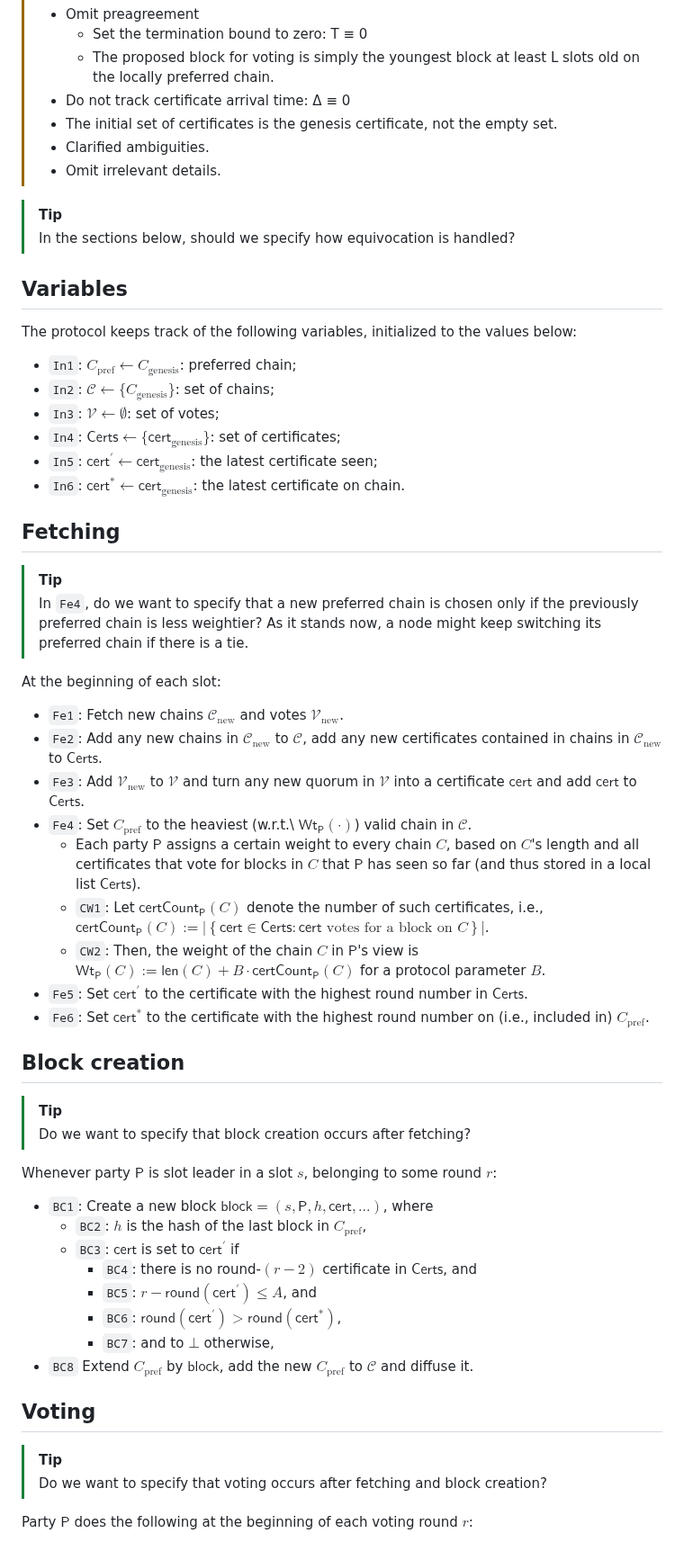
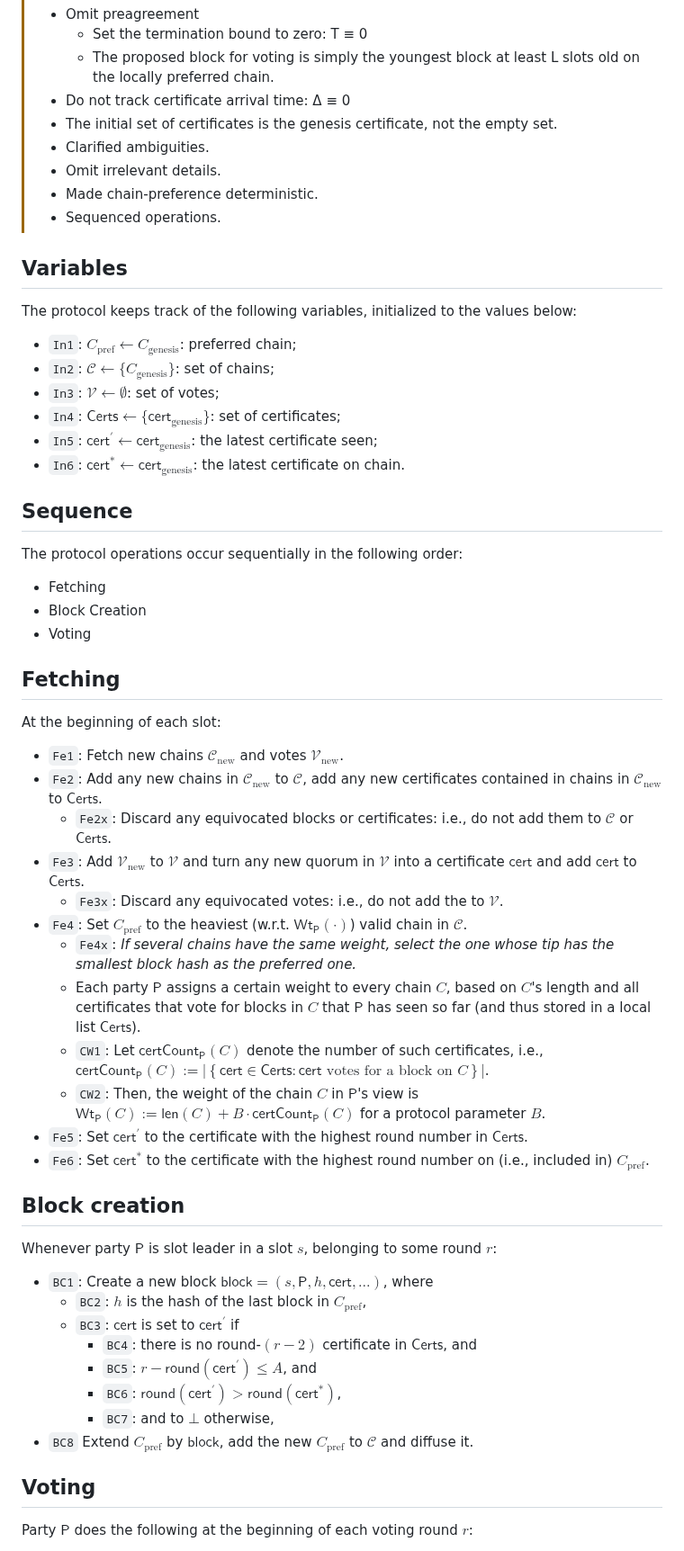
Before and after one commit to input-output-hk/peras-design, a Markdown page: site/reports/tech-report-2.md, the part around the change. Shown at 90% size. Drawn GitHub-style.

Commit message:
Made protocol deterministic.

```diff
--- a/site/reports/tech-report-2.md
+++ b/site/reports/tech-report-2.md
@@ -23,9 +23,8 @@ monofont: Monaco
 > - The initial set of certificates is the genesis certificate, not the empty set.
 > - Clarified ambiguities.
 > - Omit irrelevant details.
-
-> [!TIP]
-> In the sections below, should we specify how equivocation is handled?
+> - Made chain-preference deterministic.
+> - Sequenced operations.
 
 ## Variables
 
@@ -38,16 +37,24 @@ The protocol keeps track of the following variables, initialized to the values b
 - `In5`: $\mathsf{cert}^\prime \gets \mathsf{cert}_\text{genesis}$: the latest certificate seen;
 - `In6`: $\mathsf{cert}^* \gets \mathsf{cert}_\text{genesis}$: the latest certificate on chain.
 
+## Sequence
+
+The protocol operations occur sequentially in the following order:
+
+- Fetching
+- Block Creation
+- Voting
+
 ## Fetching
-
-> [!TIP]
-> In `Fe4`, do we want to specify that a new preferred chain is chosen only if the previously preferred chain is less weightier? As it stands now, a node might keep switching its preferred chain if there is a tie.
 
 At the beginning of each slot:
 - `Fe1`: Fetch new chains $\mathcal{C}_\text{new}$ and votes $\mathcal{V}_\text{new}$.
 - `Fe2`: Add any new chains in $\mathcal{C}_\text{new}$ to $\mathcal{C}$, add any new certificates contained in chains in $\mathcal{C}_\text{new}$ to $\mathsf{Certs}$.
+	- `Fe2x`: Discard any equivocated blocks or certificates: i.e., do not add them to $\mathcal{C}$ or $\mathsf{Certs}$.
 - `Fe3`: Add $\mathcal{V}_\text{new}$ to $\mathcal{V}$ and turn any new quorum in $\mathcal{V}$ into a certificate $\mathsf{cert}$ and add $\mathsf{cert}$ to $\mathsf{Certs}$.
-- `Fe4`: Set $C_\text{pref}$ to the heaviest (w.r.t.\ $\mathsf{Wt}_\mathsf{P}(\cdot)$) valid chain in $\mathcal{C}$.
+	- `Fe3x`: Discard any equivocated votes: i.e., do not add the to $\mathcal{V}$.
+- `Fe4`: Set $C_\text{pref}$ to the heaviest (w.r.t. $\mathsf{Wt}_\mathsf{P}(\cdot)$) valid chain in $\mathcal{C}$.
+	- `Fe4x`: *If several chains have the same weight, select the one whose tip has the smallest block hash as the preferred one.*
     - Each party $\mathsf{P}$ assigns a certain weight to every chain $C$, based on $C$'s length and all certificates that vote for blocks in $C$ that $\mathsf{P}$ has seen so far (and thus stored in a local list $\mathsf{Certs}$).
     - `CW1`: Let $\mathsf{certCount}_\mathsf{P}(C)$ denote the number of such certificates, i.e., $\mathsf{certCount}_\mathsf{P}(C) := \left| \left\{ \mathsf{cert} \in \mathsf{Certs} : \mathsf{cert} \text{ votes for a block on } C \right\} \right|$.
     - `CW2`: Then, the weight of the chain $C$ in $\mathsf{P}$'s view is $\mathsf{Wt}_\mathsf{P}(C) := \mathsf{len}(C) + B \cdot \mathsf{certCount}_\mathsf{P}(C)$ for a protocol parameter $B$.
@@ -55,9 +62,6 @@ At the beginning of each slot:
 - `Fe6`: Set $\mathsf{cert}^*$ to the certificate with the highest round number on (i.e., included in) $C_\text{pref}$.
 
 ## Block creation
-
-> [!TIP]
-> Do we want to specify that block creation occurs after fetching?
 
 Whenever party $\mathsf{P}$ is slot leader in a slot $s$, belonging to some round $r$:
 
@@ -71,9 +75,6 @@ Whenever party $\mathsf{P}$ is slot leader in a slot $s$, belonging to some roun
 - `BC8` Extend $C_\text{pref}$ by $\mathsf{block}$, add the new $C_\text{pref}$ to $\mathcal{C}$ and diffuse it.
 
 ## Voting
-
-> [!TIP]
-> Do we want to specify that voting occurs after fetching and block creation?
 
 Party $\mathsf{P}$ does the following at the beginning of each voting round $r$:
 
```
